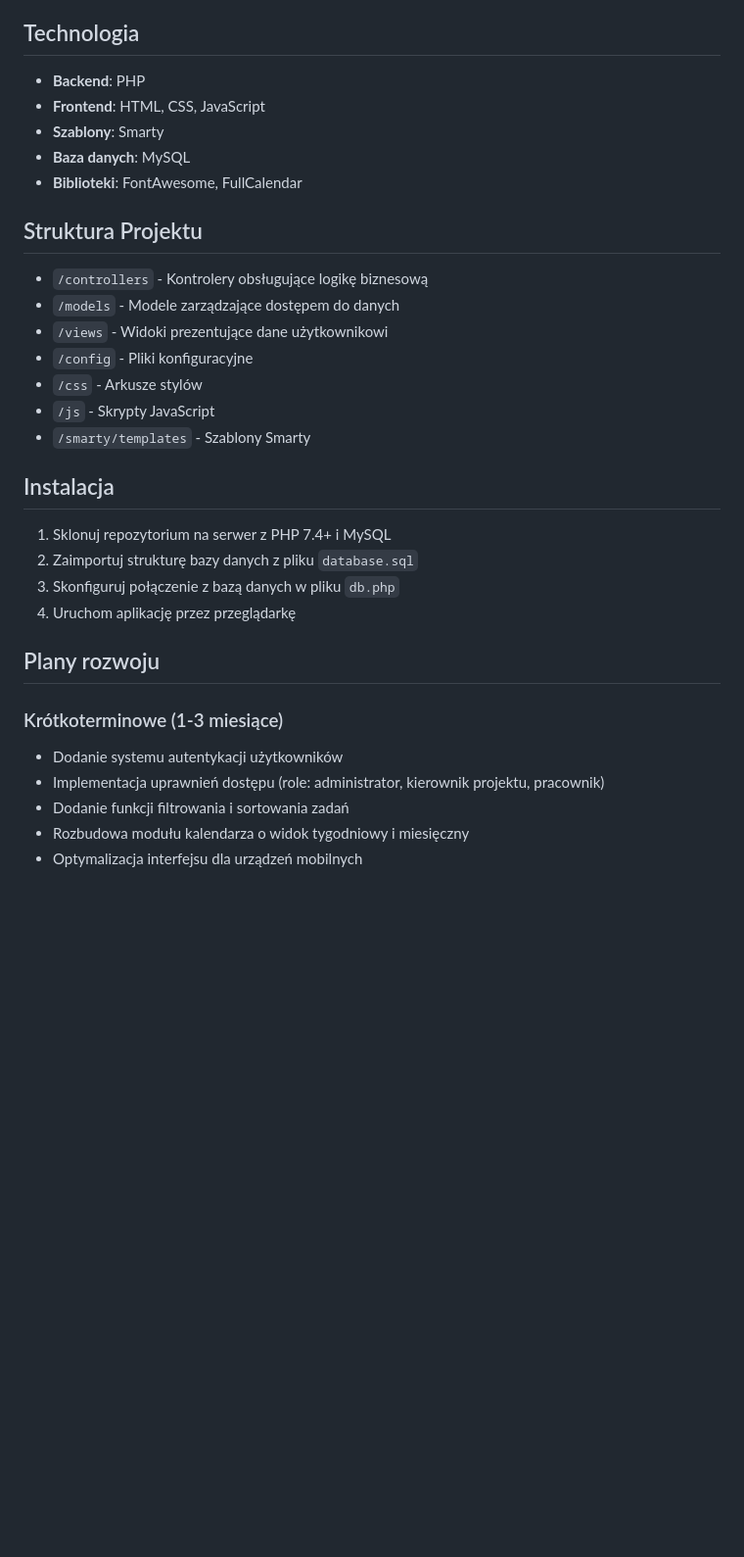
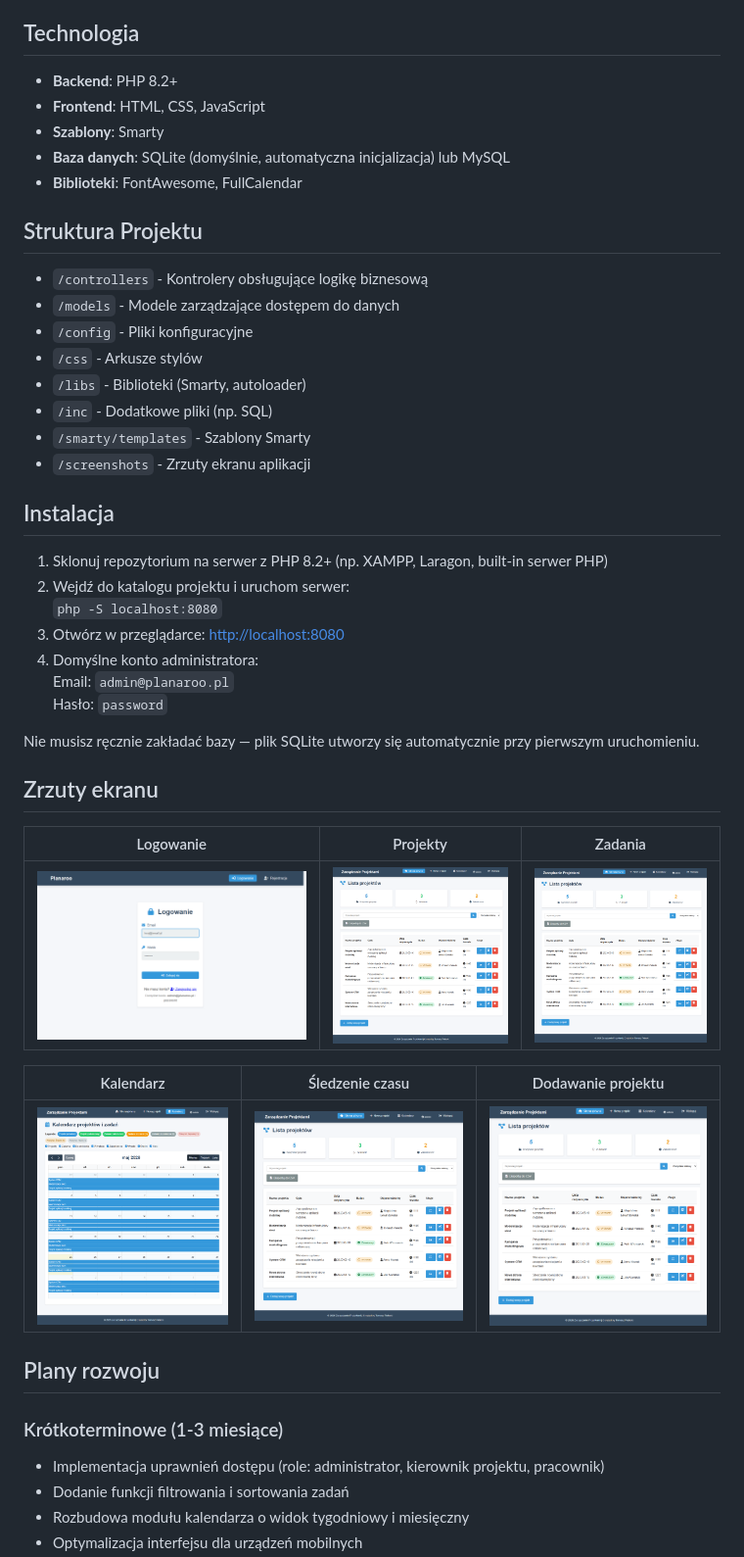
Before and after one commit to TomaszPielecki/Planaroo, a Markdown page: README.md, the part around one of its changes. Shown at 98% size. GitHub-like rendering; blank space fills up the shorter version.

Commit message:
Aktualizacja README: opis, instalacja, screenshoty

```diff
--- a/README.md
+++ b/README.md
@@ -36,34 +42,49 @@ Planaroo to kompleksowe rozwiązanie do zarządzania projektami i zadaniami, stw
 
 ## Technologia
 
-- **Backend**: PHP
+- **Backend**: PHP 8.2+
 - **Frontend**: HTML, CSS, JavaScript
 - **Szablony**: Smarty
-- **Baza danych**: MySQL
+- **Baza danych**: SQLite (domyślnie, automatyczna inicjalizacja) lub MySQL
 - **Biblioteki**: FontAwesome, FullCalendar
 
 ## Struktura Projektu
 
 - `/controllers` - Kontrolery obsługujące logikę biznesową
 - `/models` - Modele zarządzające dostępem do danych
-- `/views` - Widoki prezentujące dane użytkownikowi
 - `/config` - Pliki konfiguracyjne
 - `/css` - Arkusze stylów
-- `/js` - Skrypty JavaScript
+- `/libs` - Biblioteki (Smarty, autoloader)
+- `/inc` - Dodatkowe pliki (np. SQL)
 - `/smarty/templates` - Szablony Smarty
+- `/screenshots` - Zrzuty ekranu aplikacji
 
 ## Instalacja
 
-1. Sklonuj repozytorium na serwer z PHP 7.4+ i MySQL
-2. Zaimportuj strukturę bazy danych z pliku `database.sql`
-3. Skonfiguruj połączenie z bazą danych w pliku `db.php`
-4. Uruchom aplikację przez przeglądarkę
+1. Sklonuj repozytorium na serwer z PHP 8.2+ (np. XAMPP, Laragon, built-in serwer PHP)
+2. Wejdź do katalogu projektu i uruchom serwer:
+	`php -S localhost:8080`
+3. Otwórz w przeglądarce: [http://localhost:8080](http://localhost:8080)
+4. Domyślne konto administratora:
+	Email: `admin@planaroo.pl`
+	Hasło: `password`
+
+Nie musisz ręcznie zakładać bazy — plik SQLite utworzy się automatycznie przy pierwszym uruchomieniu.
+
+## Zrzuty ekranu
+
+| Logowanie | Projekty | Zadania |
+|-----------|----------|---------|
+| ![login](screenshots/01_login.png) | ![projekty](screenshots/03_projekty.png) | ![zadania](screenshots/04_zadania.png) |
+
+| Kalendarz | Śledzenie czasu | Dodawanie projektu |
+|-----------|----------------|--------------------|
+| ![kalendarz](screenshots/05_kalendarz.png) | ![czas pracy](screenshots/06_czas_pracy.png) | ![dodaj projekt](screenshots/07_dodaj_projekt.png) |
 
 ## Plany rozwoju
 
 ### Krótkoterminowe (1-3 miesiące)
 
-- Dodanie systemu autentykacji użytkowników
 - Implementacja uprawnień dostępu (role: administrator, kierownik projektu, pracownik)
 - Dodanie funkcji filtrowania i sortowania zadań
 - Rozbudowa modułu kalendarza o widok tygodniowy i miesięczny
```
Also changed, not shown: other parts of README.md (+7 -1 lines).
